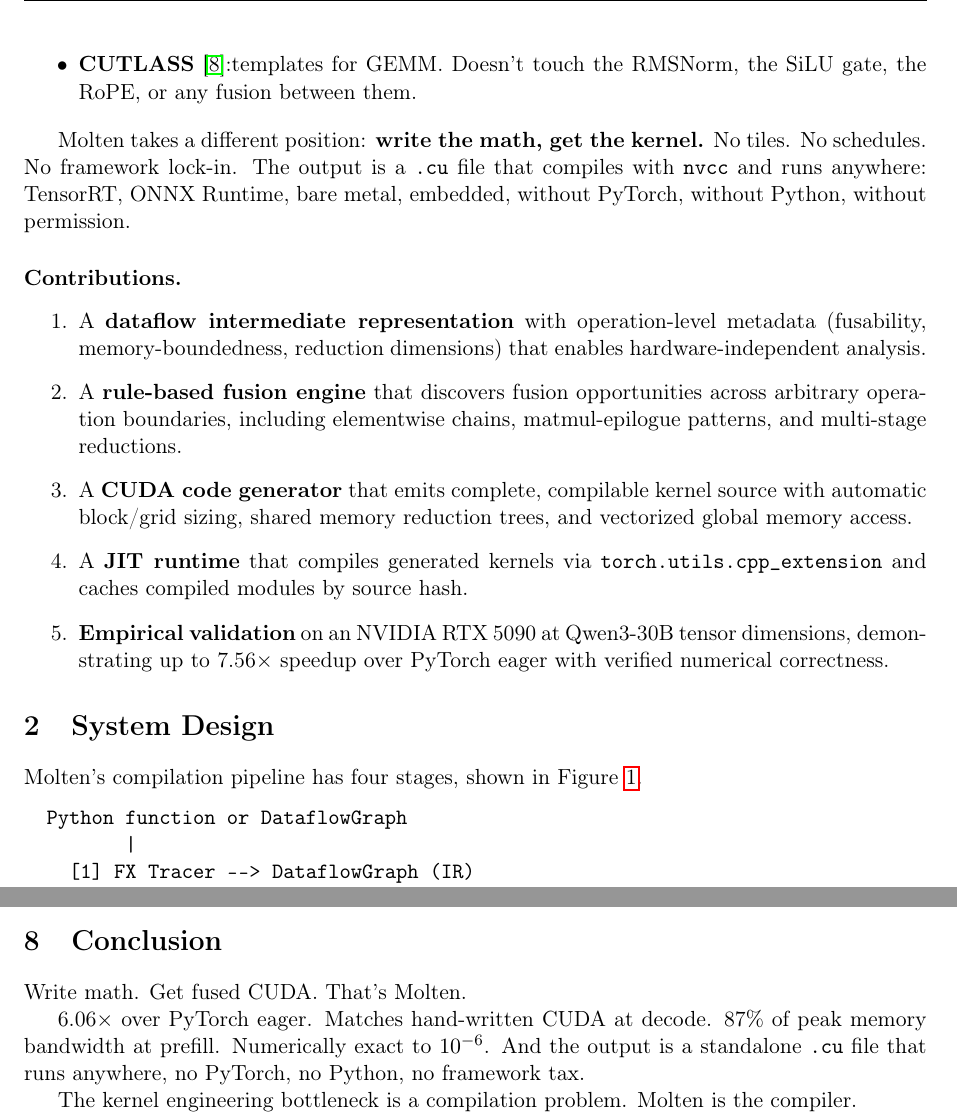
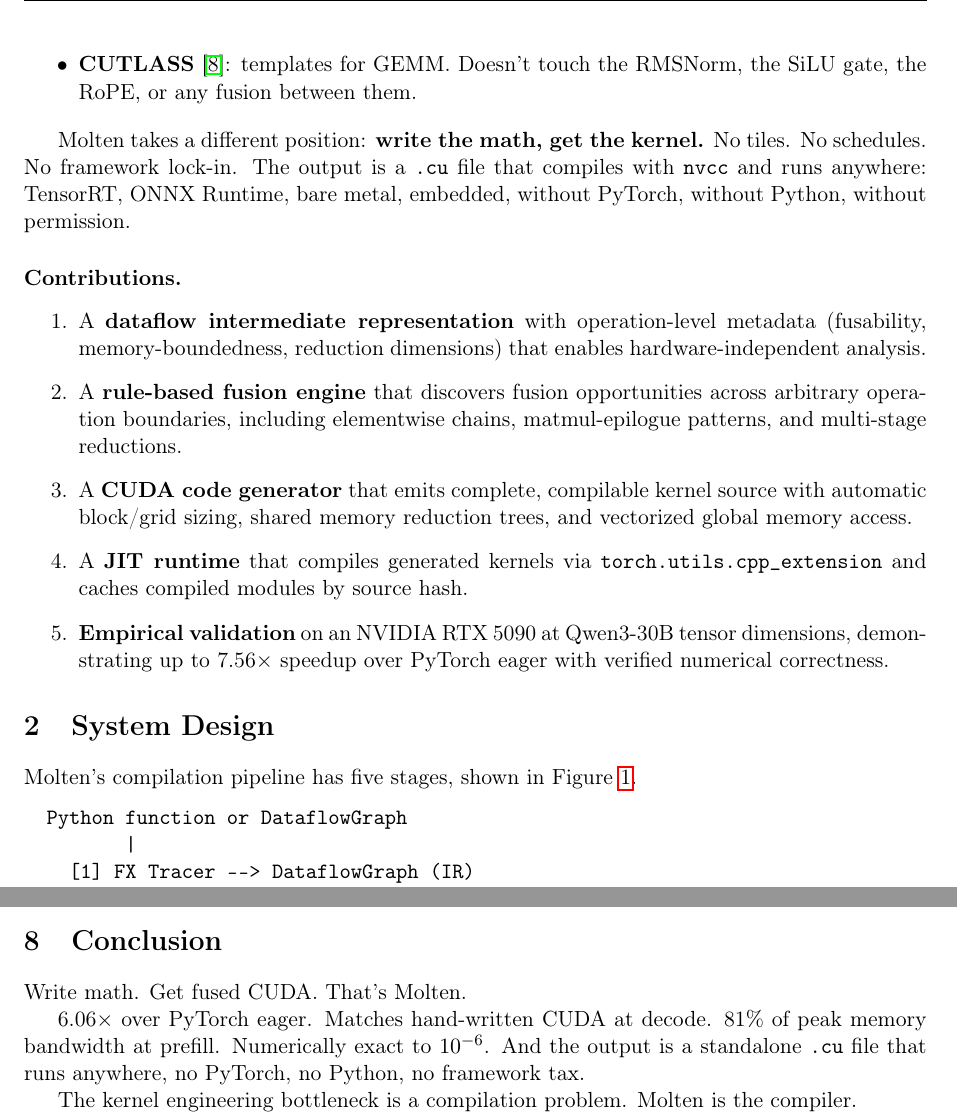
Before and after one commit to TxsharDev/molten, a LaTeX paper (paper/molten.tex): two parts of pages 2 and 9 of 10, joined at a grey line, cut so that both start at the same text. Compiled offline with pdfLaTeX.

Commit message:
paper: fix 4 reviewer issues - abstract 1.7x, conclusion 81%, five stages, spacing

```diff
--- a/paper/molten.tex
+++ b/paper/molten.tex
@@ -131,7 +131,7 @@ bare metal, embedded, without PyTorch, without Python, without permission.
 \section{System Design}
 % ============================================================
 
-Molten's compilation pipeline has four stages, shown in Figure~\ref{fig:pipeline}.
+Molten's compilation pipeline has five stages, shown in Figure~\ref{fig:pipeline}.
 
 \begin{figure}[h]
 \centering
@@ -509,7 +509,7 @@ non-GEMM operations that CUTLASS does not address.
 Write math. Get fused CUDA. That's Molten.
 
 6.06$\times$ over PyTorch eager. Matches hand-written CUDA at decode.
-87\% of peak memory bandwidth at prefill. Numerically exact to $10^{-6}$.
+81\% of peak memory bandwidth at prefill. Numerically exact to $10^{-6}$.
 And the output is a standalone \texttt{.cu} file that runs anywhere, no
 PyTorch, no Python, no framework tax.
 
```
Also changed, not shown: paper/molten.tex (10 more changed lines).
